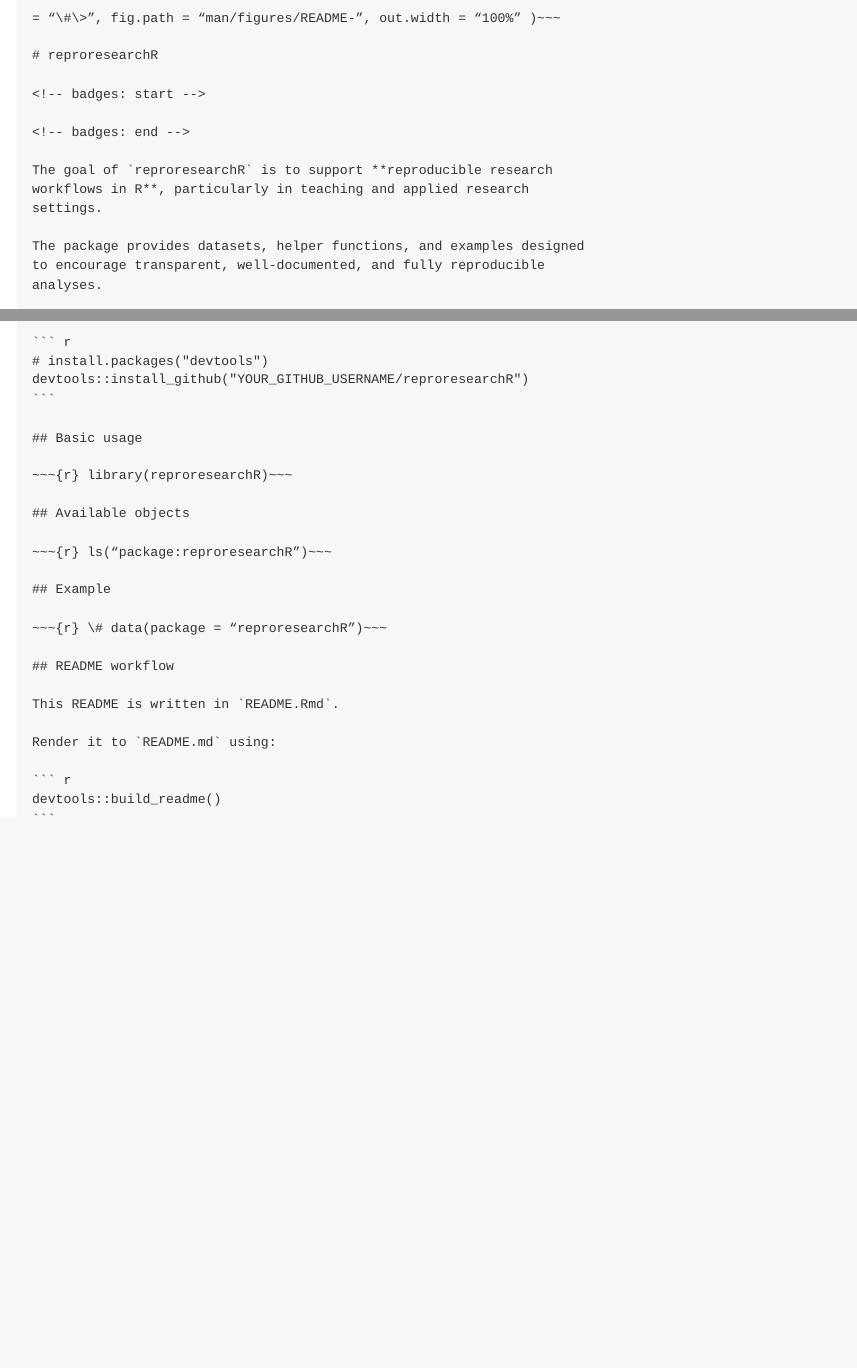
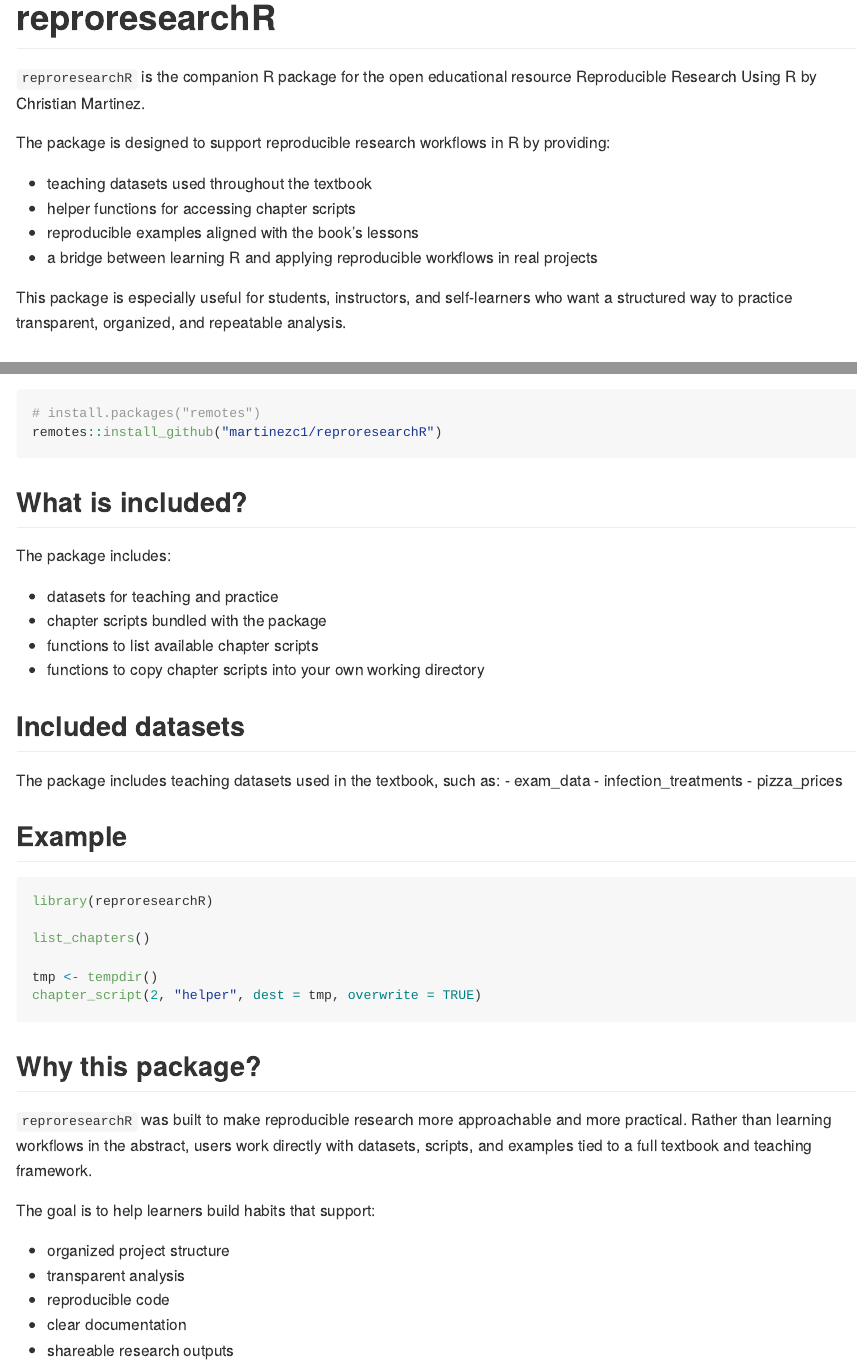
Before and after one commit to martinezc1/reproresearchR, an R Markdown document (README.Rmd): the page in a window 1100 px wide, from its top, and a second part further down, joined at a grey line. The pictures show the output file README.md that the author committed with the source, drawn offline in the style of GitHub.

Commit message:
Fixed for new submission to CRAN

````diff
--- a/README.Rmd
+++ b/README.Rmd
@@ -11,13 +5,13 @@ knitr::opts_chunk$set(
-  fig.path = "man/figures/README-",
-  out.width = "100%"
-)
-~~~
-
 # reproresearchR
 
-<!-- badges: start -->
-<!-- badges: end -->
+`reproresearchR` is the companion R package for the open educational resource
+Reproducible Research Using R by Christian Martinez.
 
-The goal of `reproresearchR` is to support **reproducible research workflows in R**, particularly in teaching and applied research settings.
+The package is designed to support reproducible research workflows in R by providing:
 
-The package provides datasets, helper functions, and examples designed to encourage transparent, well-documented, and fully reproducible analyses.
+- teaching datasets used throughout the textbook
+- helper functions for accessing chapter scripts
+- reproducible examples aligned with the book’s lessons
+- a bridge between learning R and applying reproducible workflows in real projects
+
+This package is especially useful for students, instructors, and self-learners who want a structured way to practice transparent, organized, and repeatable analysis.
@@ -28,33 +32,44 @@ You can install the development version of `reproresearchR` from GitHub:
 
-~~~r
-# install.packages("devtools")
-devtools::install_github("YOUR_GITHUB_USERNAME/reproresearchR")
-~~~
+```r
+# install.packages("remotes")
+remotes::install_github("martinezc1/reproresearchR")
+```
 
-## Basic usage
+## What is included?
 
-~~~{r}
-library(reproresearchR)
-~~~
+The package includes:
 
-## Available objects
+- datasets for teaching and practice
+- chapter scripts bundled with the package
+- functions to list available chapter scripts
+- functions to copy chapter scripts into your own working directory
 
-~~~{r}
-ls("package:reproresearchR")
-~~~
+## Included datasets
+The package includes teaching datasets used in the textbook, such as:
+- exam_data
+- infection_treatments
+- pizza_prices
 
 ## Example
 
-~~~{r}
-# data(package = "reproresearchR")
-~~~
+```r
+library(reproresearchR)
 
-## README workflow
+list_chapters()
 
-This README is written in `README.Rmd`.
+tmp <- tempdir()
+chapter_script(2, "helper", dest = tmp, overwrite = TRUE)
+```
 
-Render it to `README.md` using:
 
-~~~r
-devtools::build_readme()
-~~~
+## Why this package?
+
+`reproresearchR` was built to make reproducible research more approachable and more practical. Rather than learning workflows in the abstract, users work directly with datasets, scripts, and examples tied to a full textbook and teaching framework.
+
+The goal is to help learners build habits that support:
+
+- organized project structure
+- transparent analysis
+- reproducible code
+- clear documentation
+- shareable research outputs
````
Also changed, not shown: R/chapter_script.R (+18 -11 lines), inst/extdata/scripts/chapter01_full.R (+0 -6 lines), inst/extdata/scripts/chapter01_helper.R (+0 -6 lines), inst/extdata/scripts/chapter02_full.R (+0 -7 lines), inst/extdata/scripts/chapter02_helper.R (+0 -8 lines), README.md, README.Rmd (18 more changed lines), 2 other files.
